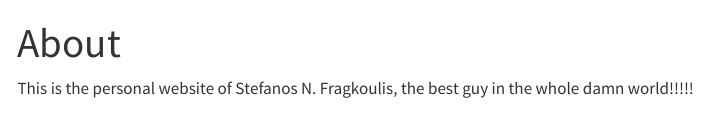
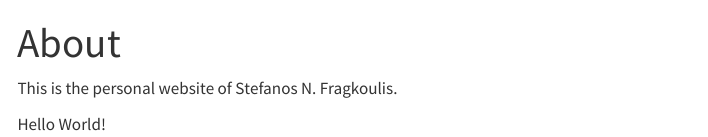
Before and after one commit to Biosteve/biosteve.github.io, a Quarto document (about.qmd): the page in a window 1100 px wide, from its top. Rendered offline with R 4.5, knitr and Pandoc in place of Quarto, with nearby package versions; menus at the side of the page are left out.

Commit message:
Update Quarto source files

```diff
--- a/about.qmd
+++ b/about.qmd
@@ -2,4 +2,6 @@
 title: "About"
 ---
 
-This is the personal website of Stefanos N. Fragkoulis, the best guy in the whole damn world!!!!!
+This is the personal website of Stefanos N. Fragkoulis.
+
+Hello World!
```
Also changed, not shown: .quarto/idx/about.qmd.json, .quarto/idx/index.qmd.json, 12 other files.
